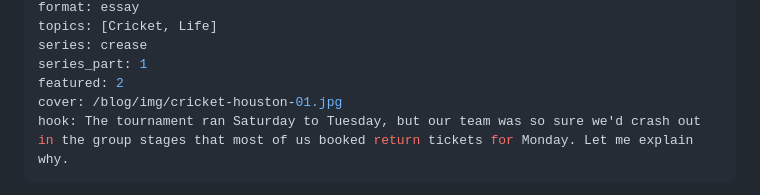
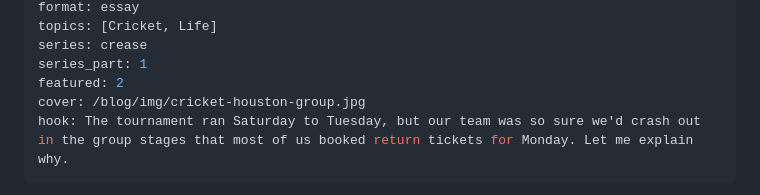
Before and after one commit to AdityaMate/adityamate.github.io, a Markdown page: blog-src/posts/2022-03-15-cricket-houston.md, the part around the change. Drawn GitHub-style.

```diff
--- a/blog-src/posts/2022-03-15-cricket-houston.md
+++ b/blog-src/posts/2022-03-15-cricket-houston.md
@@ -8,7 +8,7 @@ topics: [Cricket, Life]
 series: crease
 series_part: 1
 featured: 2
-cover: /blog/img/cricket-houston-01.jpg
+cover: /blog/img/cricket-houston-group.jpg
 hook: The tournament ran Saturday to Tuesday, but our team was so sure we'd crash out in the group stages that most of us booked return tickets for Monday. Let me explain why.
 ---
 
```
Also changed, not shown: blog-src/posts/2016-06-15-internship-at-sony-japan.md (+1 -1 lines), blog-src/posts/2020-01-15-pune-trip.md (+2 -0 lines), blog/img/cricket-houston-group.jpg (added), blog/img/thumbs/cricket-houston-group.jpg (added), blog/img/thumbs/hbs-02.jpg (added), blog/img/thumbs/pune-trip-01.jpg (added), blog/img/thumbs/sony-japan-04.jpg (added), 8 other files.
